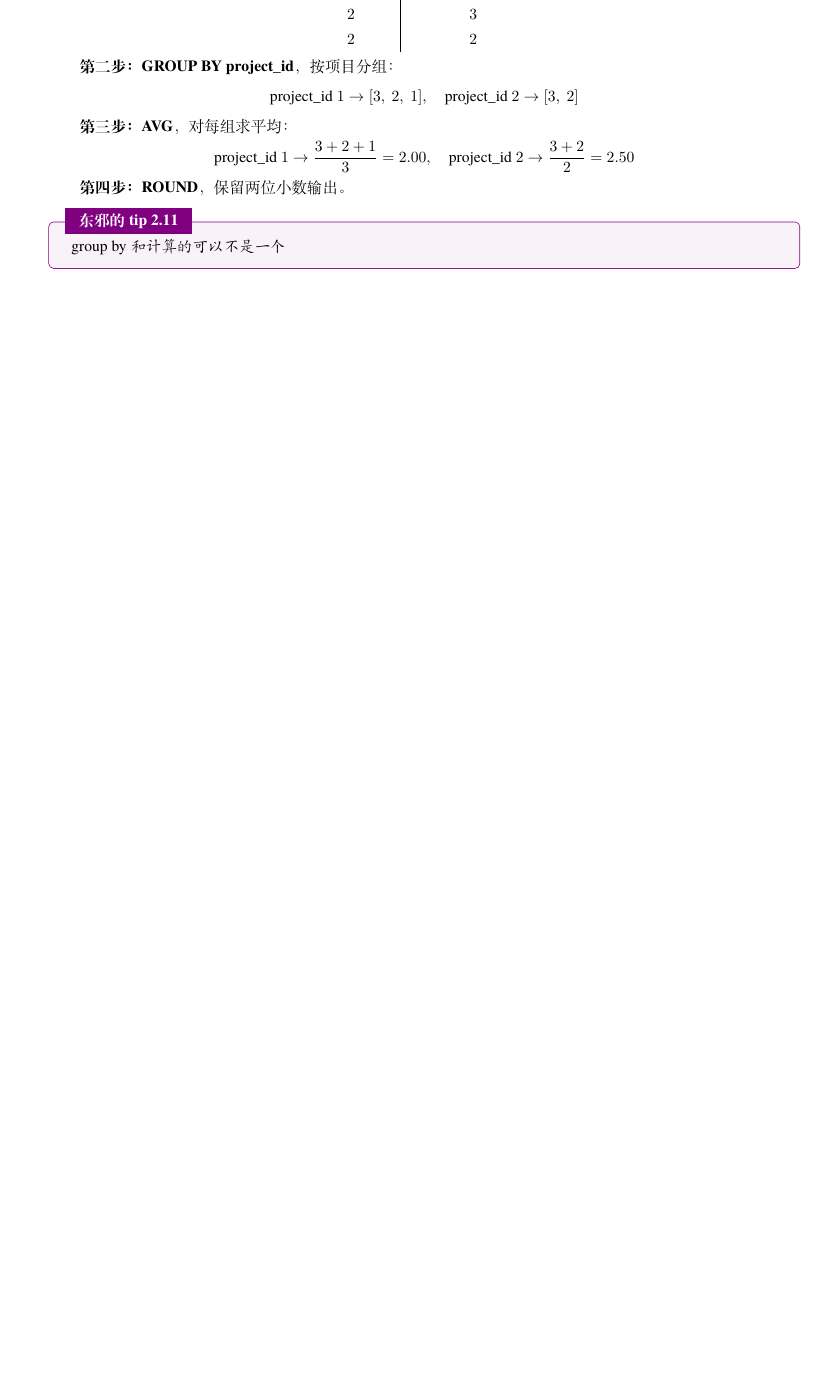
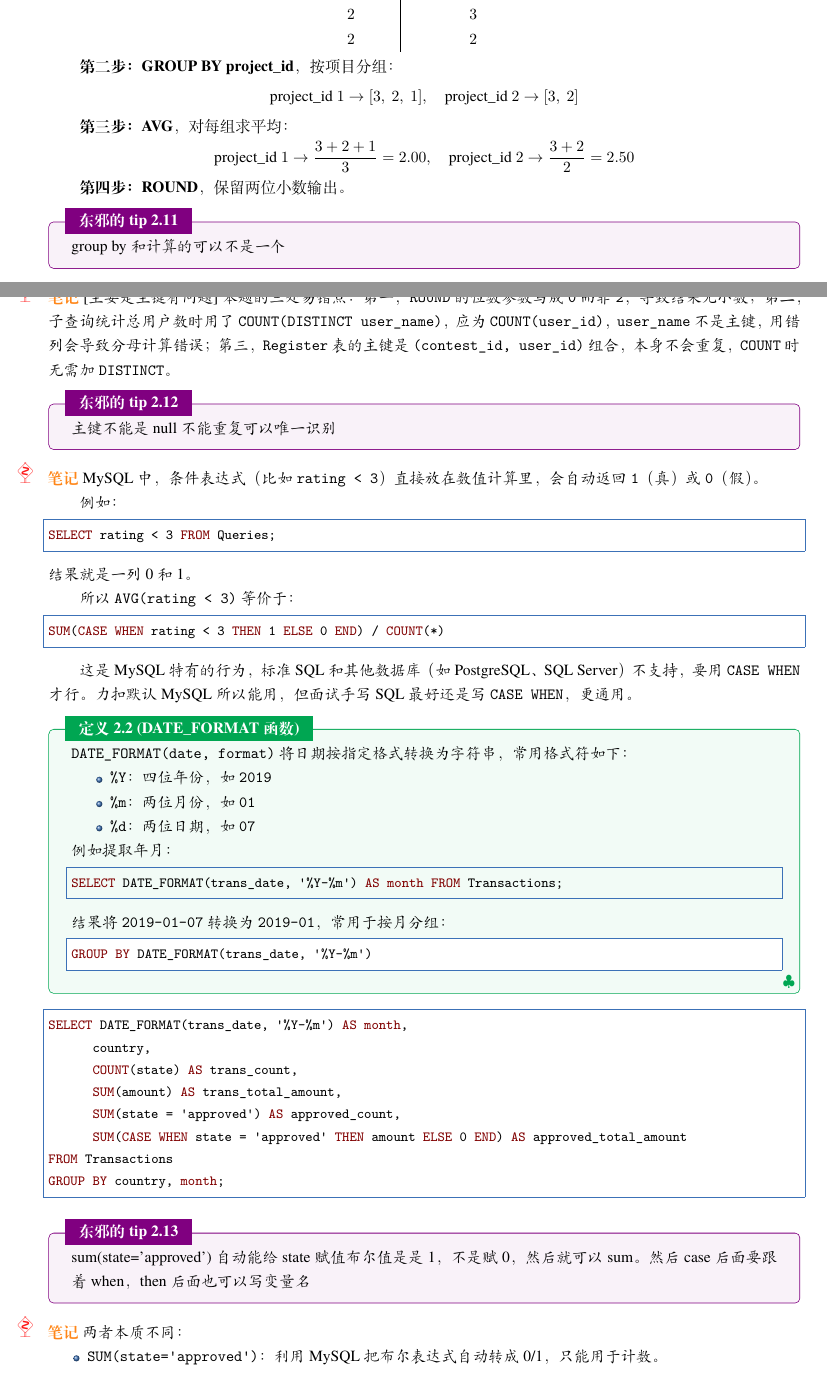
Before and after one commit to yangminggulab/dx-sql, a LaTeX book (main.tex, which reads 练习心的.tex): part of page 19 of 21 before the commit and two parts of pages 19 and 20 of 22 after it, the two joined at a grey line, cut so that both start at the same text, the shorter picture padded with empty space. Compiled offline with XeLaTeX; a missing font is replaced by an installed copy or a similar font.

Commit message:
Updates from Overleaf

```diff
--- a/练习心的.tex
+++ b/练习心的.tex
@@ -229,3 +229,65 @@ GROUP BY p.project_id;
 
 
 
+\begin{note}[主要是主键有问题]
+本题的三处易错点：
+第一，\texttt{ROUND} 的位数参数写成 \texttt{0} 而非 \texttt{2}，导致结果无小数；
+第二，子查询统计总用户数时用了 \texttt{COUNT(DISTINCT user\_name)}，应为 \texttt{COUNT(user\_id)}，\texttt{user\_name} 不是主键，用错列会导致分母计算错误；
+第三，\texttt{Register} 表的主键是 \texttt{(contest\_id, user\_id)} 组合，本身不会重复，\texttt{COUNT} 时无需加 \texttt{DISTINCT}。
+\end{note}
+\begin{dxtips}
+    主键不能是null不能重复可以唯一识别
+
+\end{dxtips}
+
+
+\begin{note}
+MySQL 中，条件表达式（比如 \texttt{rating < 3}）直接放在数值计算里，会自动返回 \texttt{1}（真）或 \texttt{0}（假）。
+
+例如：
+\begin{lstlisting}[language=SQL]
+SELECT rating < 3 FROM Queries;
+\end{lstlisting}
+结果就是一列 0 和 1。
+
+所以 \texttt{AVG(rating < 3)} 等价于：
+\begin{lstlisting}[language=SQL]
+SUM(CASE WHEN rating < 3 THEN 1 ELSE 0 END) / COUNT(*)
+\end{lstlisting}
+
+这是 MySQL 特有的行为，标准 SQL 和其他数据库（如 PostgreSQL、SQL Server）不支持，要用 \texttt{CASE WHEN} 才行。力扣默认 MySQL 所以能用，但面试手写 SQL 最好还是写 \texttt{CASE WHEN}，更通用。
+\end{note}
+\begin{definition}[DATE\_FORMAT 函数]
+\texttt{DATE\_FORMAT(date, format)} 将日期按指定格式转换为字符串，常用格式符如下：
+\begin{itemize}
+    \item \texttt{\%Y}：四位年份，如 \texttt{2019}
+    \item \texttt{\%m}：两位月份，如 \texttt{01}
+    \item \texttt{\%d}：两位日期，如 \texttt{07}
+\end{itemize}
+例如提取年月：
+\begin{lstlisting}[language=SQL]
+SELECT DATE_FORMAT(trans_date, '%Y-%m') AS month FROM Transactions;
+\end{lstlisting}
+结果将 \texttt{2019-01-07} 转换为 \texttt{2019-01}，常用于按月分组：
+\begin{lstlisting}[language=SQL, backgroundcolor=\color{white}, frame=single]
+GROUP BY DATE_FORMAT(trans_date, '%Y-%m')
+\end{lstlisting}
+\end{definition}
+\begin{lstlisting}[language=SQL]
+SELECT DATE_FORMAT(trans_date, '%Y-%m') AS month,
+       country,
+       COUNT(state) AS trans_count,
+       SUM(amount) AS trans_total_amount,
+       SUM(state = 'approved') AS approved_count,
+       SUM(CASE WHEN state = 'approved' THEN amount ELSE 0 END) AS approved_total_amount
+FROM Transactions
+GROUP BY country, month;
+\end{lstlisting}
+\begin{dxtips}
+    sum(state='approved')自动能给state赋值布尔值是是1，不是赋0，然后就可以sum。然后case 后面要跟着when，then 后面也可以写变量名
+\end{dxtips}
+\begin{note}
+两者本质不同：
+\begin{itemize}
+    \item \texttt{SUM(state='approved')}：利用 MySQL 把布尔表达式自动转成 0/1，只能用于\textbf{计数}。
+    \item \texttt{SUM(CASE WHEN state='approved' THEN amount ELSE 0 END)}：\texttt{THEN} 后面跟的是真实字段值 \texttt{amount}，可以是任意数值，用于\textbf{按条件求和}。
```
Also changed, not shown: 练习心的.tex (59 more changed lines).
